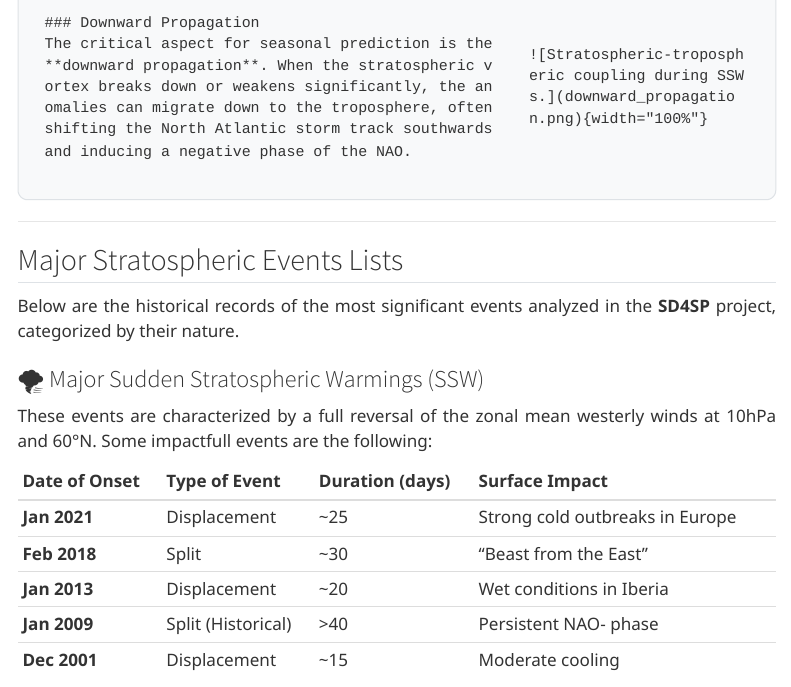
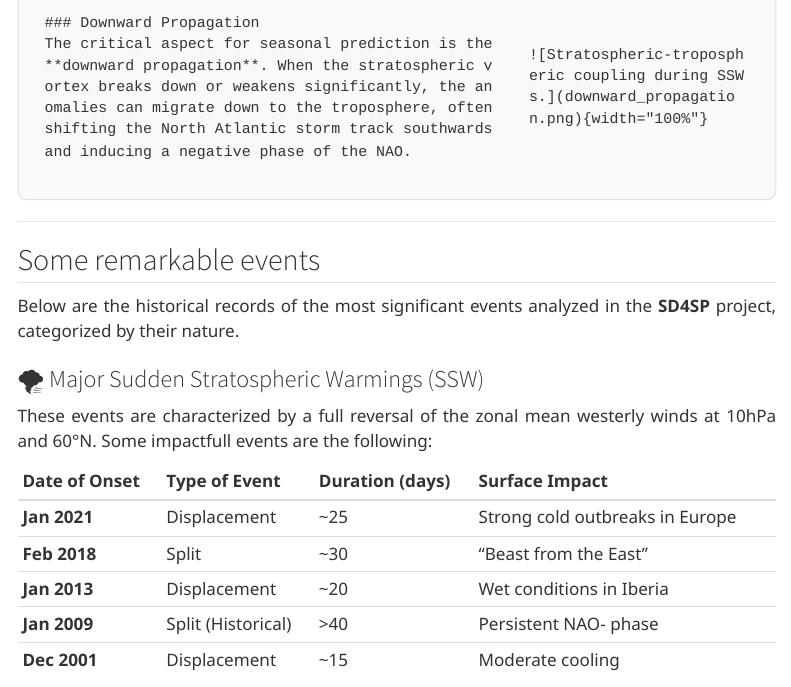
Before and after one commit to Froila-science/Froila-science.github.io, a Quarto document (stratospheric_variability.qmd): the page in a window 1100 px wide, from 850 px down. Rendered offline with R 4.5, knitr and Pandoc in place of Quarto, with nearby package versions; menus at the side of the page are left out.

Commit message:
Update stratospheric_variability.qmd

```diff
--- a/stratospheric_variability.qmd
+++ b/stratospheric_variability.qmd
@@ -40,7 +40,7 @@ A **Sudden Stratospheric Warming** is one of the most dramatic events in the atm
 
 ---
 
-## Major Stratospheric Events Lists
+## Some remarkable events
 
 Below are the historical records of the most significant events analyzed in the **SD4SP** project, categorized by their nature.
 
```
